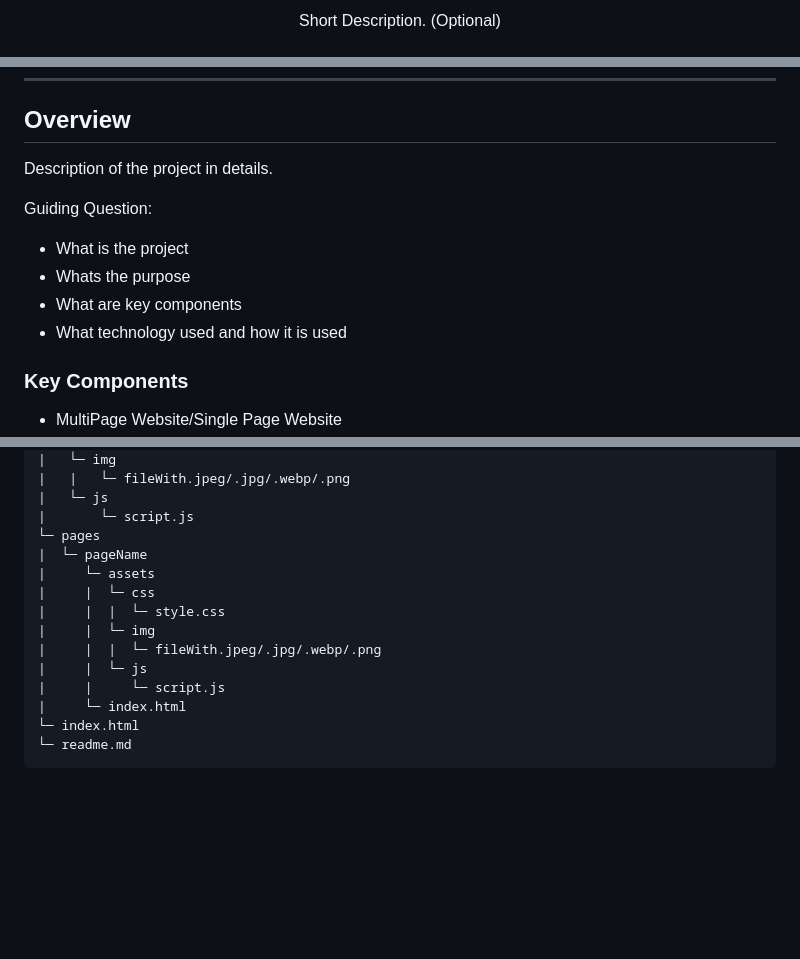
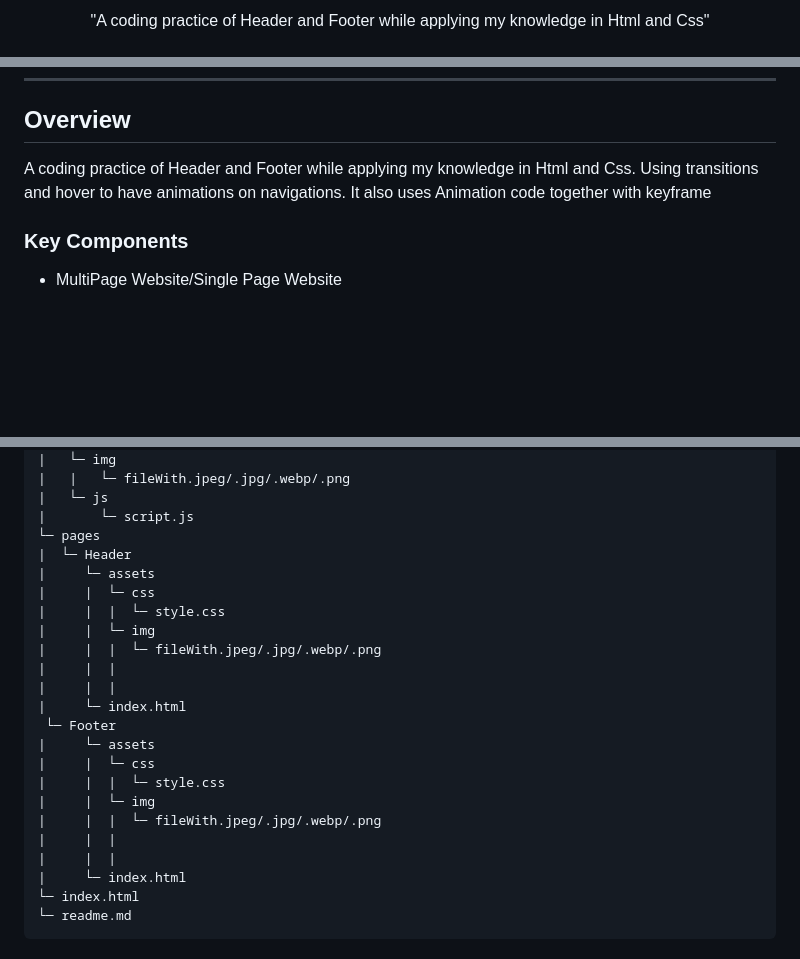
Before and after one commit to MPyanga/WD-Seatwork3, a Markdown page: readme.md, 3 parts joined by grey strips. Rendered like a GitHub page; blank space fills up the shorter version.

```diff
--- a/readme.md
+++ b/readme.md
@@ -15,5 +13,5 @@
 <div align="center">
-  Short Description. (Optional)
+"A coding practice of Header and Footer while applying my knowledge in Html and Css"
 </div>
 
 <br />
@@ -57,13 +54,9 @@
 
 <!-- TODO: To be changed -->
 <!-- The following are just sample -->
-Description of the project in details.
+A coding practice of Header and Footer while applying my knowledge in Html and Css. Using transitions and hover to have animations on navigations. It also uses Animation code together with keyframe
 
-Guiding Question:
-- What is the project
-- Whats the purpose
-- What are key components
-- What technology used and how it is used
+
 
 ### Key Components
 <!-- TODO: List of Key Components -->
@@ -99,14 +92,23 @@ WD-ProjectName
 |   └─ js
 |       └─ script.js
 └─ pages
-|  └─ pageName
+|  └─ Header
 |     └─ assets
 |     |  └─ css
 |     |  |  └─ style.css
 |     |  └─ img
 |     |  |  └─ fileWith.jpeg/.jpg/.webp/.png
-|     |  └─ js
-|     |     └─ script.js
+|     |  |
+|     |  |
+|     └─ index.html
+ └─ Footer
+|     └─ assets
+|     |  └─ css
+|     |  |  └─ style.css
+|     |  └─ img
+|     |  |  └─ fileWith.jpeg/.jpg/.webp/.png
+|     |  |
+|     |  |
 |     └─ index.html
 └─ index.html
 └─ readme.md
```
Also changed, not shown: other parts of readme.md (+2 -5 lines).
